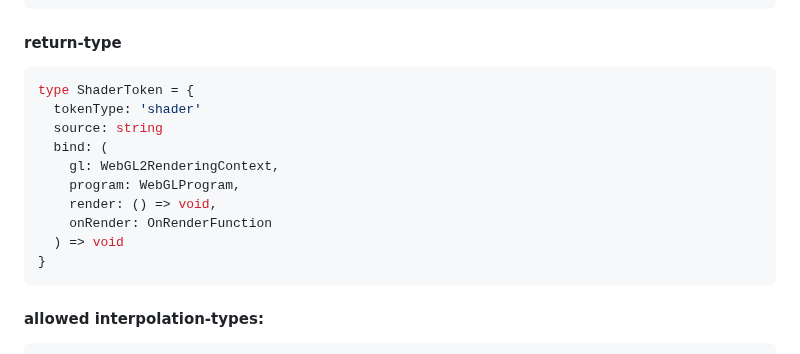
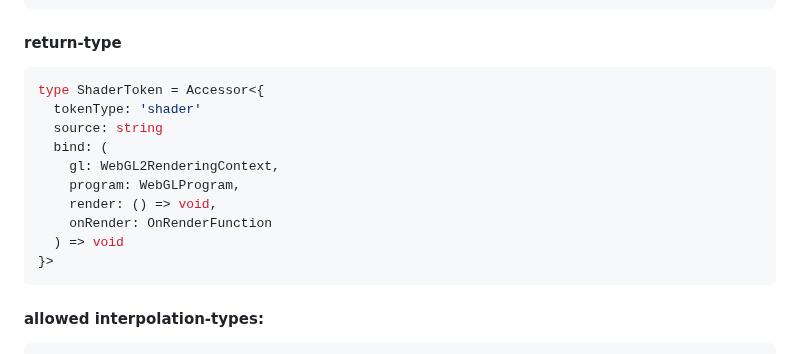
Before and after one commit to bigmistqke/signal-gl, a Markdown page: README.md, the part around the change. Drawn GitHub-style.

````diff
--- a/README.md
+++ b/README.md
@@ -229,7 +229,7 @@ void main() {
 
 #### return-type
 ```ts
-type ShaderToken = {
+type ShaderToken = Accessor<{
   tokenType: 'shader'
   source: string
   bind: (
@@ -238,7 +238,7 @@ type ShaderToken = {
     render: () => void,
     onRender: OnRenderFunction
   ) => void
-}
+}>
 ```
 
 #### allowed interpolation-types:
````
